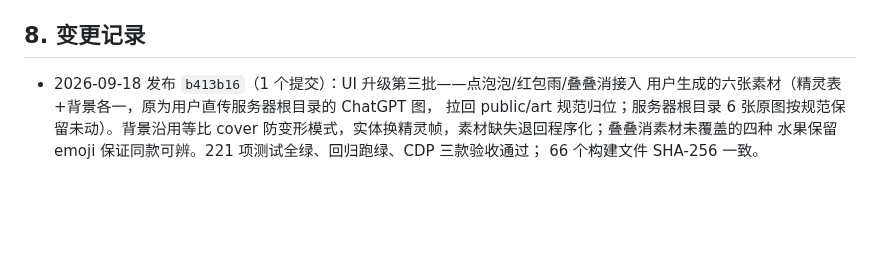
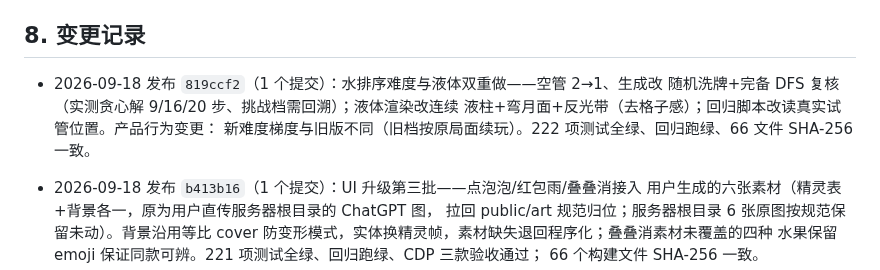
Before and after one commit to callcter/games, a Markdown page: docs/ops.md, the part around the change. Drawn GitHub-style; blank space fills up the shorter version.

Commit message:
docs: record water sort redesign deployment
原因：水排序难度与液体重做（819ccf2）已发布上线，按规范记录。

内容：变更记录新增 819ccf2 条目——难度结构与验证数据、液体
渲染要点、产品行为变更声明。

效果：ops.md 与线上实际状态一致。

```diff
--- a/docs/ops.md
+++ b/docs/ops.md
@@ -123,6 +123,11 @@ Let's Encrypt 用全球多视角 DNS 验证，可能命中刚删除记录的负
 
 ## 8. 变更记录
 
+- 2026-09-18 发布 `819ccf2`（1 个提交）：水排序难度与液体双重做——空管 2→1、生成改
+  随机洗牌+完备 DFS 复核（实测贪心解 9/16/20 步、挑战档需回溯）；液体渲染改连续
+  液柱+弯月面+反光带（去格子感）；回归脚本改读真实试管位置。产品行为变更：
+  新难度梯度与旧版不同（旧档按原局面续玩）。222 项测试全绿、回归跑绿、66 文件
+  SHA-256 一致。
 - 2026-09-18 发布 `b413b16`（1 个提交）：UI 升级第三批——点泡泡/红包雨/叠叠消接入
   用户生成的六张素材（精灵表+背景各一，原为用户直传服务器根目录的 ChatGPT 图，
   拉回 public/art 规范归位；服务器根目录 6 张原图按规范保留未动）。背景沿用等比
```
